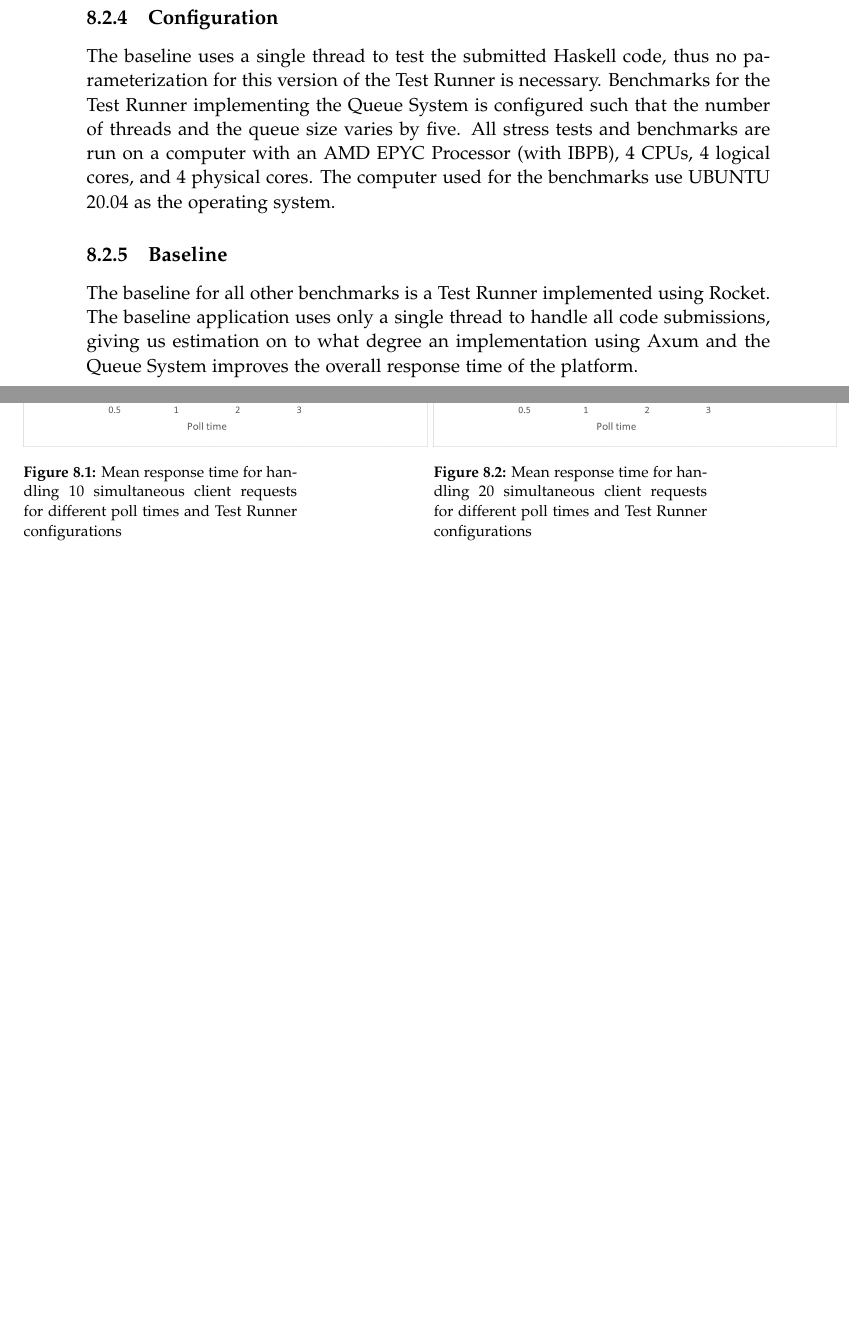
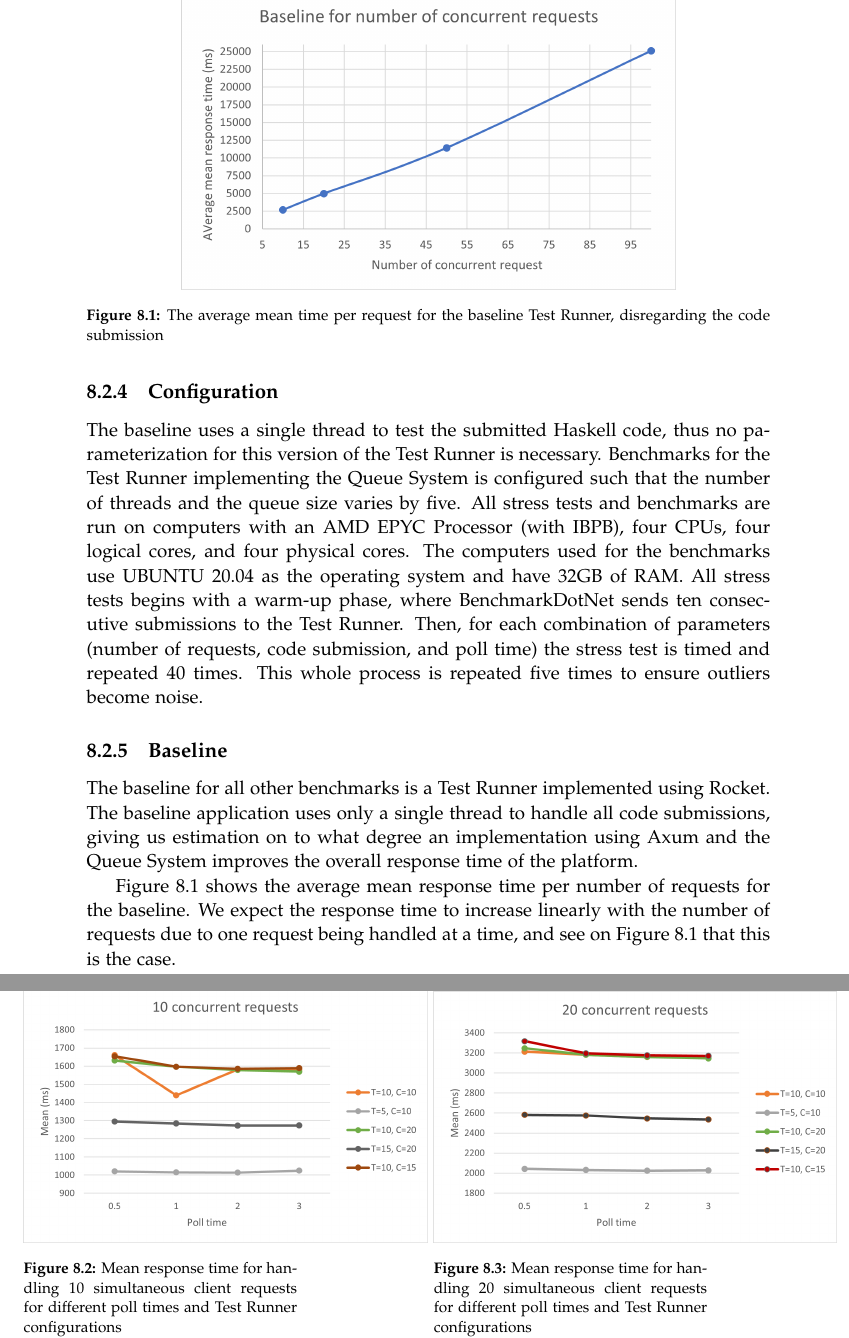
Before and after one commit to chhoumann/p7, a LaTeX thesis (report/master.tex, which reads report/sections/Evaluation/Benchmark.tex): two parts of pages 48 and 49 of 66 before the commit and two parts of pages 48 and 49 of 67 after it, joined at a grey line, cut at the place of the change, the shorter picture padded with empty space. Compiled offline with pdfLaTeX.

Commit message:
Baseline

```diff
--- a/report/sections/Evaluation/Benchmark.tex
+++ b/report/sections/Evaluation/Benchmark.tex
@@ -133,11 +131,24 @@ First, the configuration of the stress tests are described followed by a present
 \subsection{Configuration}
 The baseline uses a single thread to test the submitted Haskell code, thus no parameterization for this version of the Test Runner is necessary.
 Benchmarks for the Test Runner implementing the Queue System is configured such that the number of threads and the queue size varies by five.
-All stress tests and benchmarks are run on a computer with an AMD EPYC Processor (with IBPB), 4 CPUs, 4 logical cores, and 4 physical cores. The computer used for the benchmarks use UBUNTU 20.04 as the operating system.
+All stress tests and benchmarks are run on computers with an AMD EPYC Processor (with IBPB), four CPUs, four logical cores, and four physical cores.
+The computers used for the benchmarks use UBUNTU 20.04 as the operating system and have 32GB of RAM.
+All stress tests begins with a warm-up phase, where BenchmarkDotNet sends ten consecutive submissions to the Test Runner.
+Then, for each combination of parameters (number of requests, code submission, and poll time) the stress test is timed and repeated 40 times.
+This whole process is repeated five times to ensure outliers become noise.
 
 \subsection{Baseline}
 The baseline for all other benchmarks is a Test Runner implemented using Rocket.
 The baseline application uses only a single thread to handle all code submissions, giving us estimation on to what degree an implementation using Axum and the Queue System improves the overall response time of the platform.
+
+\begin{figure}
+  \centering
+  \includegraphics[scale=0.80]{images/baseline.png}
+  \caption{The average mean time per request for the baseline Test Runner, disregarding the code submission}
+  \label{fig:baseline}
+\end{figure}
+Figure \ref{fig:baseline} shows the average mean response time per number of requests for the baseline.
+We expect the response time to increase linearly with the number of requests due to one request being handled at a time, and see on Figure \ref{fig:baseline} that this is the case.
 
 
 
```
Also changed, not shown: report/images/Aveage per code.png (added), report/images/baseline.png (added), report/sections/Evaluation/Benchmark.tex (2 more changed lines).
